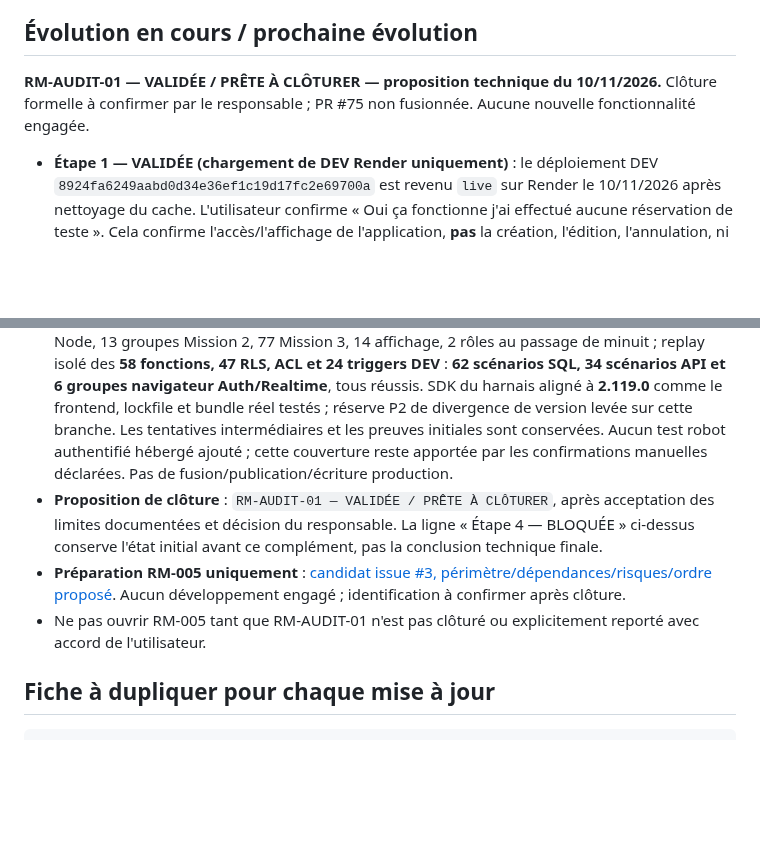
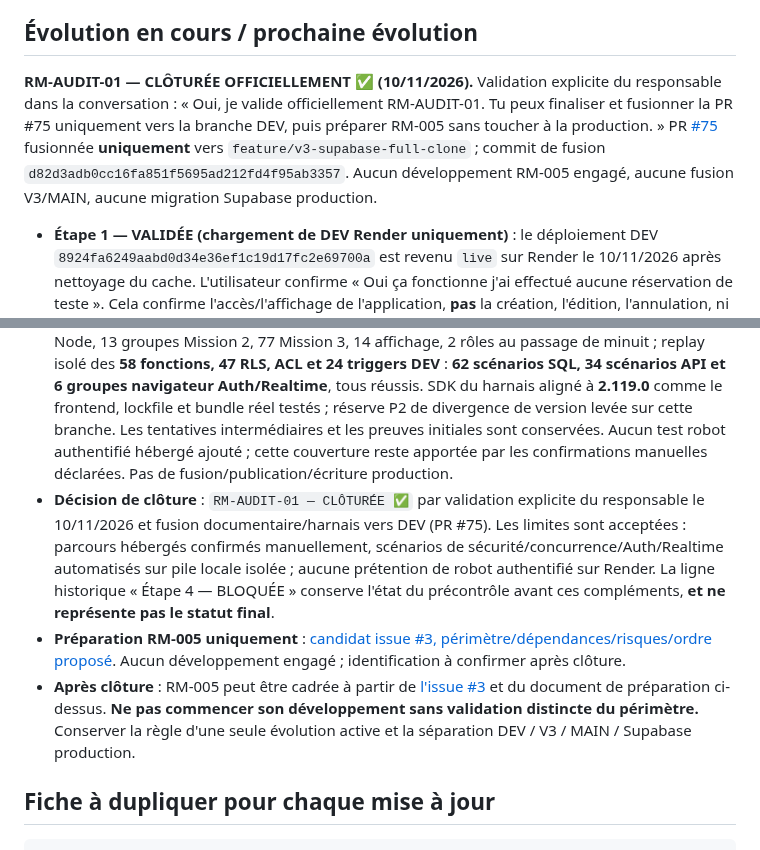
Before and after one commit to DylanL-Dev/RestoManager, a Markdown page: docs/RELEASE_TRACKER.md, 2 parts joined by grey strips. GitHub-like rendering; blank space fills up the shorter version.

Commit message:
docs(release): official RM-AUDIT-01 closure after approved DEV-only PR #75 merge

```diff
--- a/docs/RELEASE_TRACKER.md
+++ b/docs/RELEASE_TRACKER.md
@@ -69,16 +69,16 @@ Cette contre-vérification ne doit pas être présentée comme une preuve de fon
 
 ## Évolution en cours / prochaine évolution
 
-**RM-AUDIT-01 — VALIDÉE / PRÊTE À CLÔTURER — proposition technique du 10/11/2026.** Clôture formelle à confirmer par le responsable ; PR #75 non fusionnée. Aucune nouvelle fonctionnalité engagée.
+**RM-AUDIT-01 — CLÔTURÉE OFFICIELLEMENT ✅ (10/11/2026).** Validation explicite du responsable dans la conversation : « Oui, je valide officiellement RM-AUDIT-01. Tu peux finaliser et fusionner la PR #75 uniquement vers la branche DEV, puis préparer RM-005 sans toucher à la production. » PR [#75](https://github.com/DylanL-Dev/RestoManager/pull/75) fusionnée **uniquement** vers `feature/v3-supabase-full-clone` ; commit de fusion `d82d3adb0cc16fa851f5695ad212fd4f95ab3357`. Aucun développement RM-005 engagé, aucune fusion V3/MAIN, aucune migration Supabase production.
 
 - **Étape 1 — VALIDÉE (chargement de DEV Render uniquement)** : le déploiement DEV `8924fa6249aabd0d34e36ef1c19d17fc2e69700a` est revenu `live` sur Render le 10/11/2026 après nettoyage du cache. L'utilisateur confirme « Oui ça fonctionne j'ai effectué aucune réservation de teste ». Cela confirme l'accès/l'affichage de l'application, **pas** la création, l'édition, l'annulation, ni les deux sessions authentifiées.
 - **Étape 2 — VALIDÉE TECHNIQUEMENT (10/11/2026)** : six tests unitaires remis en cohérence sur DEV Clone ; aucune modification métier ni production. GitHub Actions **DEV Clone - audit unit tests** (exécution `42732837143`, PR de contrôle [#73](https://github.com/DylanL-Dev/RestoManager/pull/73)) : **111 tests réussis / 111 ; 0 échec ; vérification syntaxique réussie**. Les changements concernent `booking-recovery`, `bug01-security`, `platform-owner-security`, `rush-dashboard-status-split`, `rush-slider-source` et `tutorial-source` ; ne pas confondre réussite unitaire et scénarios navigateur authentifiés.
 - **Étape 3 — VALIDÉE TECHNIQUEMENT AVEC RÉSERVE (10/11/2026)** : harnais Playwright réparé sur DEV, sans modification des fonctions métier. Fermeture du didacticiel par le vrai bouton « Plus tard » (missions 2/3 et Supabase local), assertions des libellés complets, actions de réservation selon les rôles, boutons adaptés à l'affichage mobile, et `restomanager-env.js` remplacé **uniquement pendant les tests locaux** pour diriger Auth/REST vers une pile jetable 127.0.0.1. Tests CI de la PR de contrôle [#74](https://github.com/DylanL-Dev/RestoManager/pull/74), commit `9bd6e0bf` : **unitaires 111/111, navigateur Mission 2 13/13, navigateur Mission 3 77/77**, tous sans réseau distant ; workflow GitHub `42736088257` **réussi**. Workflow Mission 3 intégration `42736088651` **réussi** : PostgreSQL, browser mock, Auth/REST/Realtime locale ; **2 scénarios pré-migration, 29 API et 6 navigateurs authentifiés fictifs réussis**, dont deux sessions et protections RLS. **Réserve P2 : le SDK de dépendance du harnais reste sur `@supabase/supabase-js 2.57.0` tandis que les modules frontend importent `2.119.0`; la validation est passée mais la parité de version n'est pas encore établie.** À traiter sans déploiement de fonctionnalité et sans assouplissement réseau.
 - **Étape 4 — BLOQUÉE (10/11/2026, précontrôles exécutés)** : [compte rendu, preuves et procédure de recette](audits/RM-AUDIT-01_ETAPE4_20261110.md). La cible effective du clone est Supabase DEV `lykoybacslvmhtzftqsf`. Deux profils actifs sont reliés à Auth, confirmés, non bannis et correspondent aux alias Restaurant/Réception ; aucun accès de recette n’est cependant fourni au runtime (zéro secret). **7 précontrôles PASS, 0 FAIL et 8 ensembles de recette BLOQUÉS ; aucun parcours authentifié hébergé exécuté.** Les deux connexions publiques PC/mobile, les imports SDK et les helpers de minuit ont été contrôlés sans écriture. Les imports 2.57.0/2.119.0 réussissent, mais la parité fonctionnelle SDK reste en réserve P2. Aucune création de compte nécessaire ni effectuée ; procédure sécurisée conditionnelle et scénarios S01–S10 préparés. Aucune donnée fictive créée, donc aucun nettoyage exécuté. **Clôture non possible sans preuve authentifiée.** Les validations techniques des étapes 1–3 restent inchangées.
 - **Complément final — VALIDÉ TECHNIQUEMENT (proposition, 10/11/2026)** : [tableau final, niveaux de preuve et réserves](audits/RM-AUDIT-01_VERIFICATIONS_FINALES_20261110.md). Le [complément manuel de la PR #75](https://github.com/DylanL-Dev/RestoManager/pull/75#issuecomment-6763913217) confirme déclarativement la recette DEV ; il ne constitue pas une trace Playwright hébergée. Nouveaux essais : 111 tests Node, 13 groupes Mission 2, 77 Mission 3, 14 affichage, 2 rôles au passage de minuit ; replay isolé des **58 fonctions, 47 RLS, ACL et 24 triggers DEV** : **62 scénarios SQL, 34 scénarios API et 6 groupes navigateur Auth/Realtime**, tous réussis. SDK du harnais aligné à **2.119.0** comme le frontend, lockfile et bundle réel testés ; réserve P2 de divergence de version levée sur cette branche. Les tentatives intermédiaires et les preuves initiales sont conservées. Aucun test robot authentifié hébergé ajouté ; cette couverture reste apportée par les confirmations manuelles déclarées. Pas de fusion/publication/écriture production.
-- **Proposition de clôture** : `RM-AUDIT-01 — VALIDÉE / PRÊTE À CLÔTURER`, après acceptation des limites documentées et décision du responsable. La ligne « Étape 4 — BLOQUÉE » ci-dessus conserve l'état initial avant ce complément, pas la conclusion technique finale.
+- **Décision de clôture** : `RM-AUDIT-01 — CLÔTURÉE ✅` par validation explicite du responsable le 10/11/2026 et fusion documentaire/harnais vers DEV (PR #75). Les limites sont acceptées : parcours hébergés confirmés manuellement, scénarios de sécurité/concurrence/Auth/Realtime automatisés sur pile locale isolée ; aucune prétention de robot authentifié sur Render. La ligne historique « Étape 4 — BLOQUÉE » conserve l'état du précontrôle avant ces compléments, **et ne représente pas le statut final**.
 - **Préparation RM-005 uniquement** : [candidat issue #3, périmètre/dépendances/risques/ordre proposé](audits/RM-005_PREPARATION_SANS_DEVELOPPEMENT.md). Aucun développement engagé ; identification à confirmer après clôture.
-- Ne pas ouvrir RM-005 tant que RM-AUDIT-01 n'est pas clôturé ou explicitement reporté avec accord de l'utilisateur.
+- **Après clôture** : RM-005 peut être cadrée à partir de [l'issue #3](https://github.com/DylanL-Dev/RestoManager/issues/3) et du document de préparation ci-dessus. **Ne pas commencer son développement sans validation distincte du périmètre.** Conserver la règle d'une seule évolution active et la séparation DEV / V3 / MAIN / Supabase production.
 
 ## Fiche à dupliquer pour chaque mise à jour
 
```
